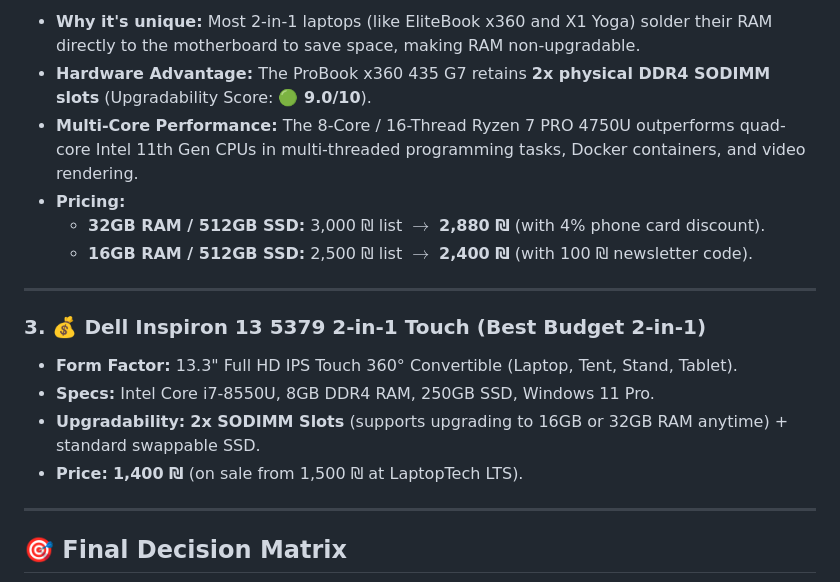
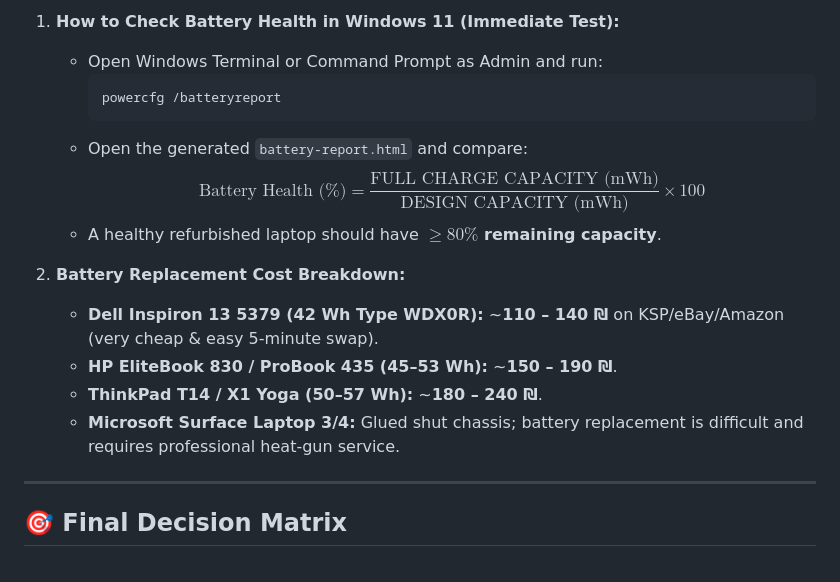
Before and after one commit to elonuziel/second-hand-pc, a Markdown page: 2in1_and_touch_laptops_guide.md, the part around one of its changes. Drawn GitHub-style.

````diff
--- a/2in1_and_touch_laptops_guide.md
+++ b/2in1_and_touch_laptops_guide.md
@@ -82,19 +89,18 @@ These laptops have standard laptop hinges (~180° flat) with integrated multi-to
 
-* **Why it's unique:** Most 2-in-1 laptops (like EliteBook x360 and X1 Yoga) solder their RAM directly to the motherboard to save space, making RAM non-upgradable.
-* **Hardware Advantage:** The ProBook x360 435 G7 retains **2x physical DDR4 SODIMM slots** (Upgradability Score: **🟢 9.0/10**).
-* **Multi-Core Performance:** The 8-Core / 16-Thread Ryzen 7 PRO 4750U outperforms quad-core Intel 11th Gen CPUs in multi-threaded programming tasks, Docker containers, and video rendering.
-* **Pricing:**
-  * **32GB RAM / 512GB SSD:** 3,000 ₪ list $\rightarrow$ **2,880 ₪** (with 4% phone card discount).
-  * **16GB RAM / 512GB SSD:** 2,500 ₪ list $\rightarrow$ **2,400 ₪** (with 100 ₪ newsletter code).
+1. **How to Check Battery Health in Windows 11 (Immediate Test):**
+   * Open Windows Terminal or Command Prompt as Admin and run:
+     ```cmd
+     powercfg /batteryreport
+     ```
+   * Open the generated `battery-report.html` and compare:
+     $$\text{Battery Health (\%)} = \frac{\text{FULL CHARGE CAPACITY (mWh)}}{\text{DESIGN CAPACITY (mWh)}} \times 100$$
+   * A healthy refurbished laptop should have **$\ge 80\%$ remaining capacity**.
 
----
-
-### 3. 💰 Dell Inspiron 13 5379 2-in-1 Touch (Best Budget 2-in-1)
-
-* **Form Factor:** 13.3" Full HD IPS Touch 360° Convertible (Laptop, Tent, Stand, Tablet).
-* **Specs:** Intel Core i7-8550U, 8GB DDR4 RAM, 250GB SSD, Windows 11 Pro.
-* **Upgradability:** **2x SODIMM Slots** (supports upgrading to 16GB or 32GB RAM anytime) + standard swappable SSD.
-* **Price:** **1,400 ₪** (on sale from 1,500 ₪ at LaptopTech LTS).
+2. **Battery Replacement Cost Breakdown:**
+   * **Dell Inspiron 13 5379 (42 Wh Type WDX0R):** ~**110 – 140 ₪** on KSP/eBay/Amazon (very cheap & easy 5-minute swap).
+   * **HP EliteBook 830 / ProBook 435 (45–53 Wh):** ~**150 – 190 ₪**.
+   * **ThinkPad T14 / X1 Yoga (50–57 Wh):** ~**180 – 240 ₪**.
+   * **Microsoft Surface Laptop 3/4:** Glued shut chassis; battery replacement is difficult and requires professional heat-gun service.
 
 ---
 
````
Also changed, not shown: other parts of 2in1_and_touch_laptops_guide.md (+62 -55 lines).
